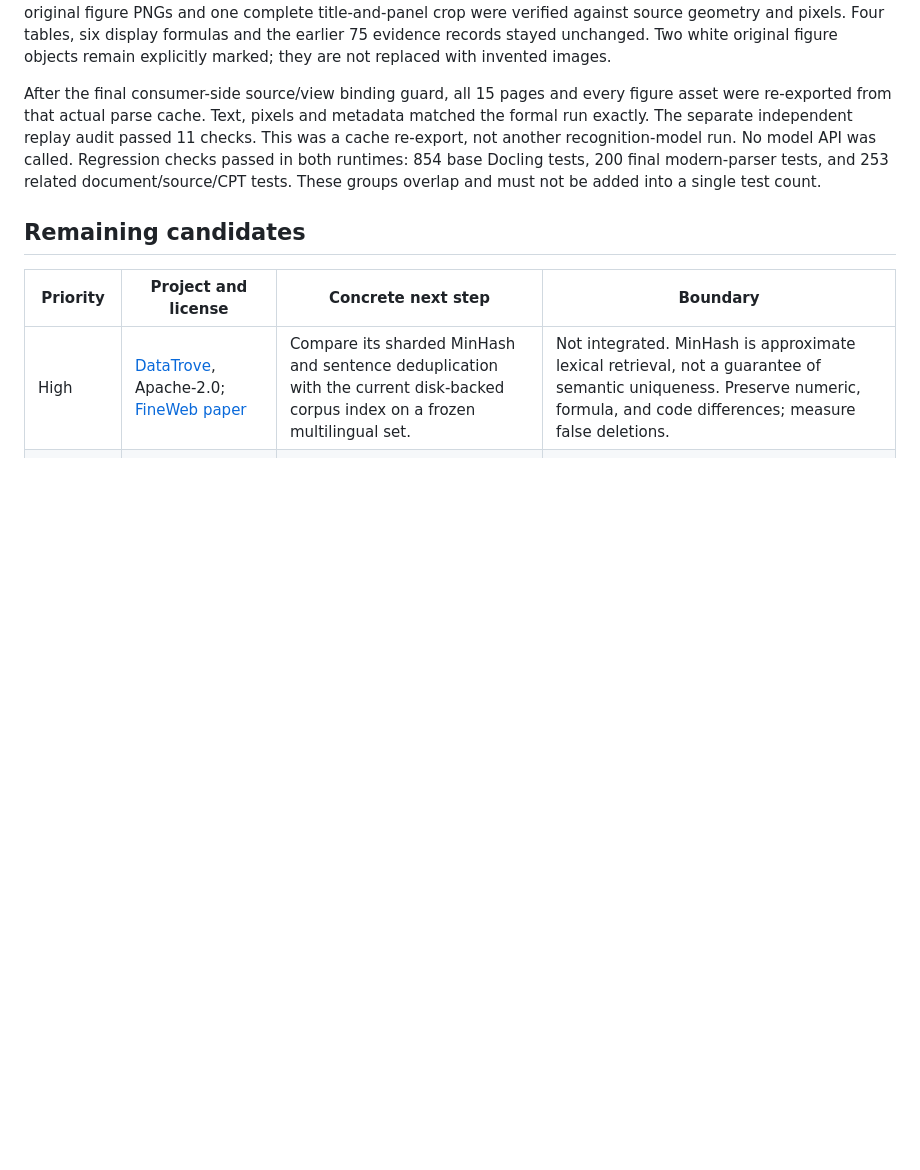
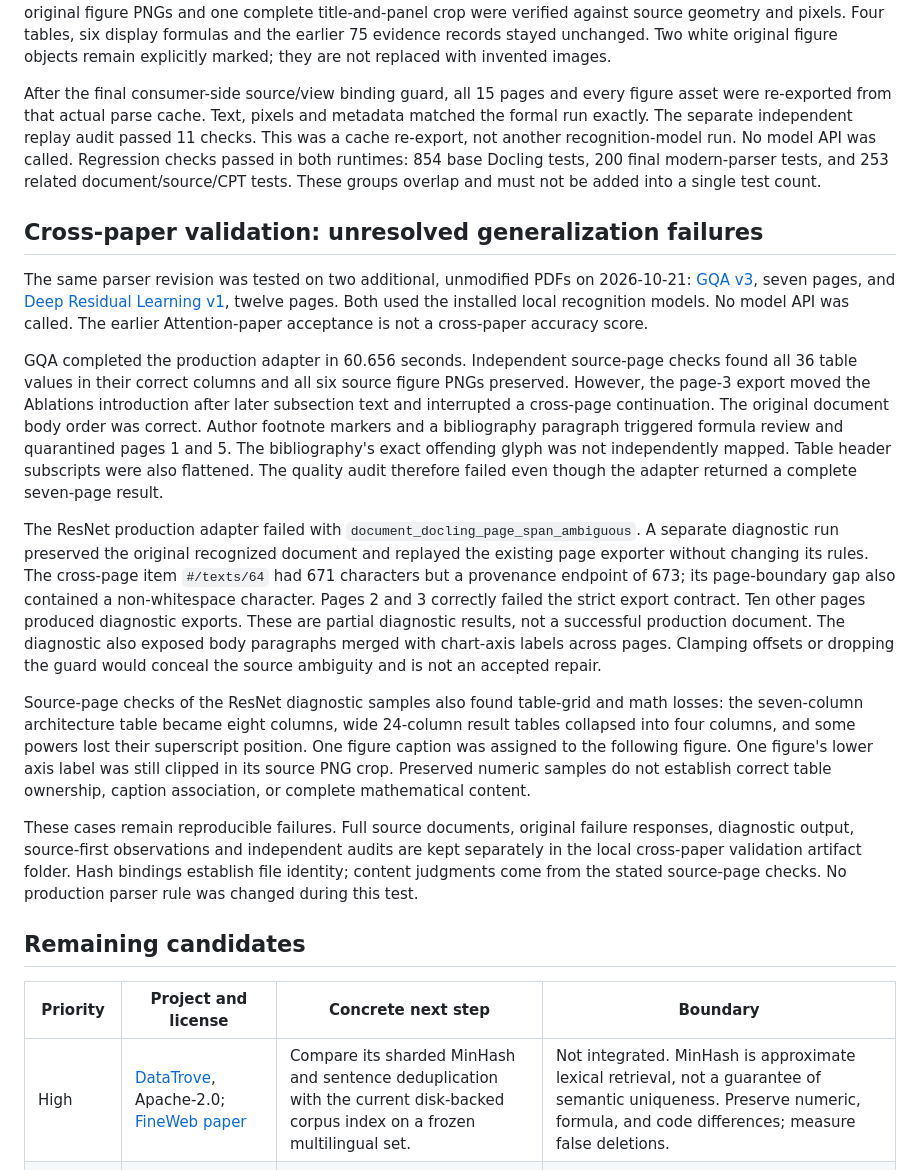
Before and after one commit to tianxingstarsky/Super-LLM-distill-Gen, a Markdown page: docs/open-source-solutions.md, the part around the change. GitHub-like rendering; blank space fills up the shorter version.

Commit message:
Document cross-paper parser validation failures

```diff
--- a/docs/open-source-solutions.md
+++ b/docs/open-source-solutions.md
@@ -640,6 +640,49 @@ No model API was called. Regression checks passed in both runtimes: 854 base
 Docling tests, 200 final modern-parser tests, and 253 related document/source/CPT
 tests. These groups overlap and must not be added into a single test count.
 
+## Cross-paper validation: unresolved generalization failures
+
+The same parser revision was tested on two additional, unmodified PDFs on
+2026-10-21: [GQA v3](https://arxiv.org/abs/2305.13245v3), seven pages, and
+[Deep Residual Learning v1](https://arxiv.org/abs/1512.03385v1), twelve pages.
+Both used the installed local recognition models. No model API was called.
+The earlier Attention-paper acceptance is not a cross-paper accuracy score.
+
+GQA completed the production adapter in 60.656 seconds. Independent source-page
+checks found all 36 table values in their correct columns and all six source
+figure PNGs preserved. However, the page-3 export moved the Ablations introduction
+after later subsection text and interrupted a cross-page continuation. The
+original document body order was correct. Author footnote markers and a
+bibliography paragraph triggered formula review and quarantined pages 1 and 5.
+The bibliography's exact offending glyph was not independently mapped. Table
+header subscripts were also flattened. The quality audit therefore failed even
+though the adapter returned a complete seven-page result.
+
+The ResNet production adapter failed with
+`document_docling_page_span_ambiguous`. A separate diagnostic run preserved the
+original recognized document and replayed the existing page exporter without
+changing its rules. The cross-page item `#/texts/64` had 671 characters but a
+provenance endpoint of 673; its page-boundary gap also contained a non-whitespace
+character. Pages 2 and 3 correctly failed the strict export contract. Ten other
+pages produced diagnostic exports. These are partial diagnostic results, not a
+successful production document. The diagnostic also exposed body paragraphs
+merged with chart-axis labels across pages. Clamping offsets or dropping the
+guard would conceal the source ambiguity and is not an accepted repair.
+
+Source-page checks of the ResNet diagnostic samples also found table-grid and
+math losses: the seven-column architecture table became eight columns, wide
+24-column result tables collapsed into four columns, and some powers lost their
+superscript position. One figure caption was assigned to the following figure.
+One figure's lower axis label was still clipped in its source PNG crop.
+Preserved numeric samples do not establish correct table ownership, caption
+association, or complete mathematical content.
+
+These cases remain reproducible failures. Full source documents, original
+failure responses, diagnostic output, source-first observations and independent
+audits are kept separately in the local cross-paper validation artifact folder.
+Hash bindings establish file identity; content judgments come from the stated
+source-page checks. No production parser rule was changed during this test.
+
 ## Remaining candidates
 
 | Priority | Project and license | Concrete next step | Boundary |
```
